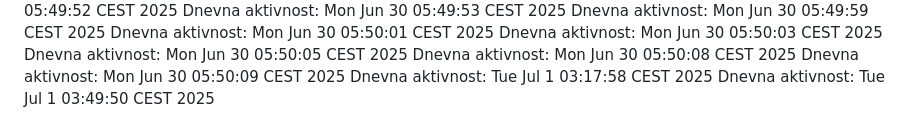
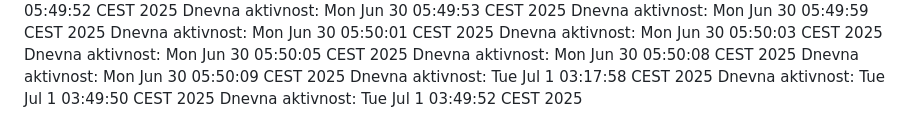
Before and after one commit to ddjordjevicc/ddjordjevicc.github.io, a Markdown page: aktivnost.md, the part around the change. Rendered like a GitHub page.

Commit message:
Aktivnost za 01.07.2025.

```diff
--- a/aktivnost.md
+++ b/aktivnost.md
@@ -89,3 +89,4 @@ Dnevna aktivnost: Mon Jun 30 05:50:08 CEST 2025
 Dnevna aktivnost: Mon Jun 30 05:50:09 CEST 2025
 Dnevna aktivnost: Tue Jul  1 03:17:58 CEST 2025
 Dnevna aktivnost: Tue Jul  1 03:49:50 CEST 2025
+Dnevna aktivnost: Tue Jul  1 03:49:52 CEST 2025
```
